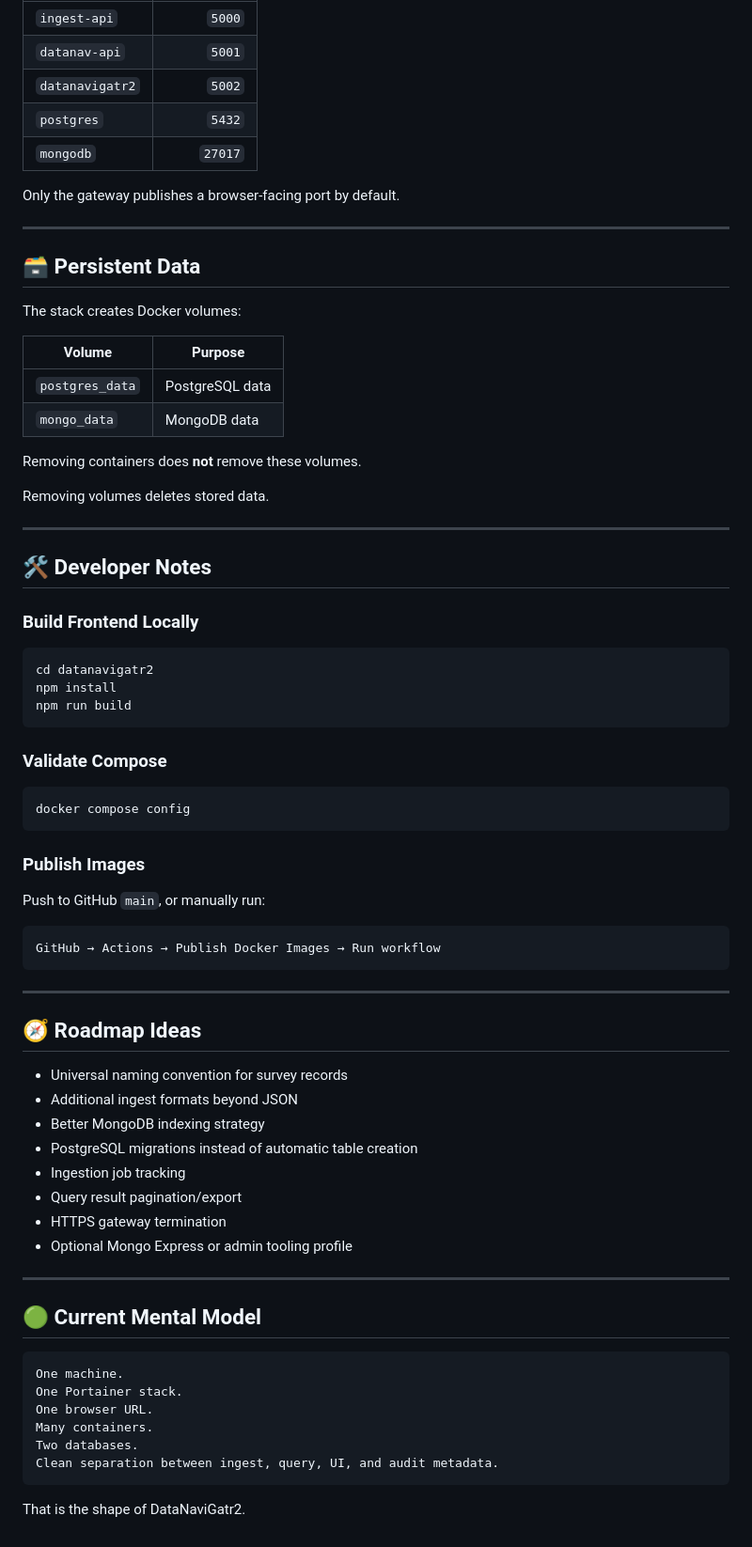
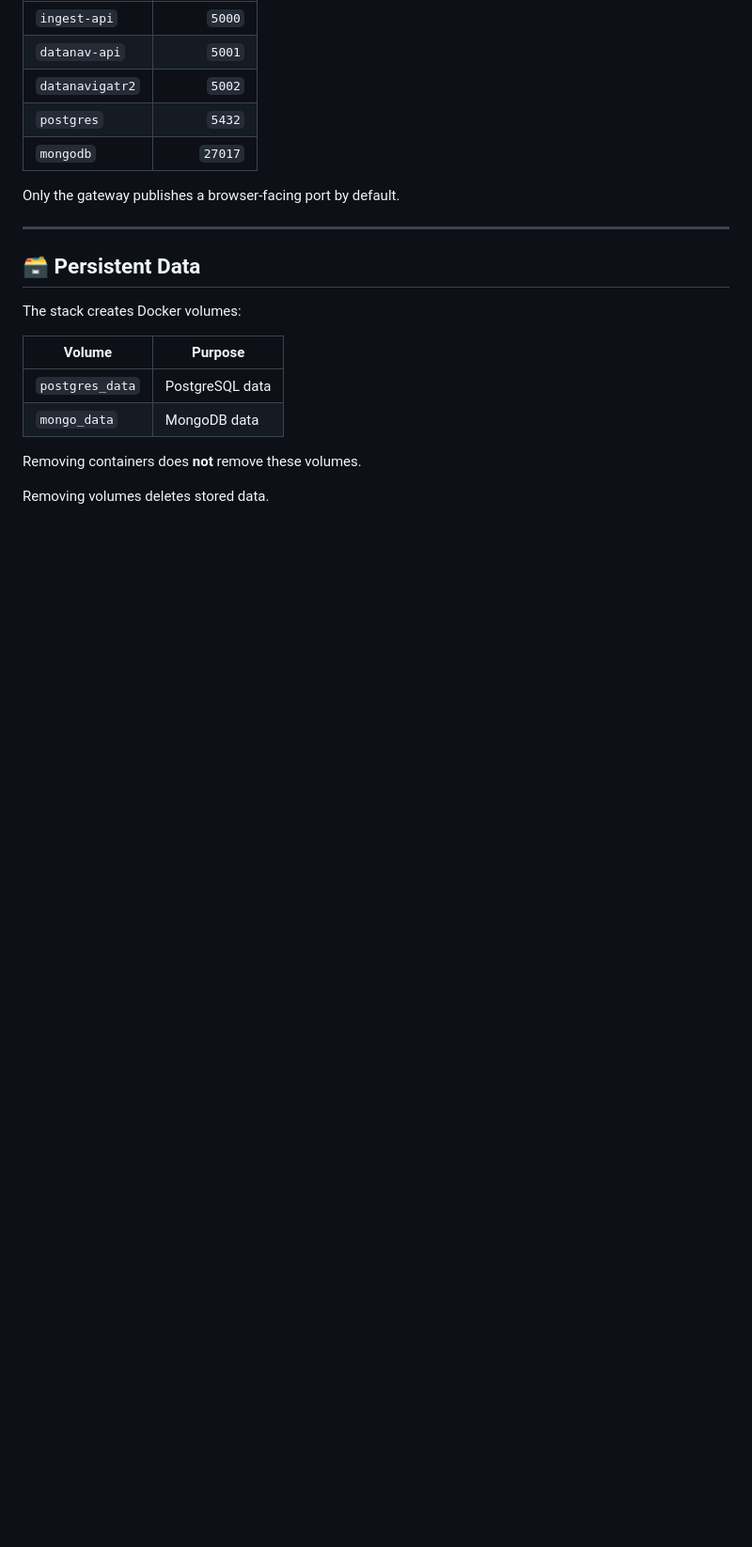
Before and after one commit to Ewsmyth/DataNaviGatr2, a Markdown page: README.md, the part around one of its changes. Shown at 94% size. GitHub-like rendering; blank space fills up the shorter version.

````diff
--- a/README.md
+++ b/README.md
@@ -525,57 +552,3 @@ The stack creates Docker volumes:
 Removing containers does **not** remove these volumes.
 
 Removing volumes deletes stored data.
-
----
-
-## 🛠️ Developer Notes
-
-### Build Frontend Locally
-
-```bash
-cd datanavigatr2
-npm install
-npm run build
-```
-
-### Validate Compose
-
-```bash
-docker compose config
-```
-
-### Publish Images
-
-Push to GitHub `main`, or manually run:
-
-```text
-GitHub → Actions → Publish Docker Images → Run workflow
-```
-
----
-
-## 🧭 Roadmap Ideas
-
-- Universal naming convention for survey records
-- Additional ingest formats beyond JSON
-- Better MongoDB indexing strategy
-- PostgreSQL migrations instead of automatic table creation
-- Ingestion job tracking
-- Query result pagination/export
-- HTTPS gateway termination
-- Optional Mongo Express or admin tooling profile
-
----
-
-## 🟢 Current Mental Model
-
-```text
-One machine.
-One Portainer stack.
-One browser URL.
-Many containers.
-Two databases.
-Clean separation between ingest, query, UI, and audit metadata.
-```
-
-That is the shape of DataNaviGatr2.
````
Also changed, not shown: other parts of README.md (+77 -50 lines).
